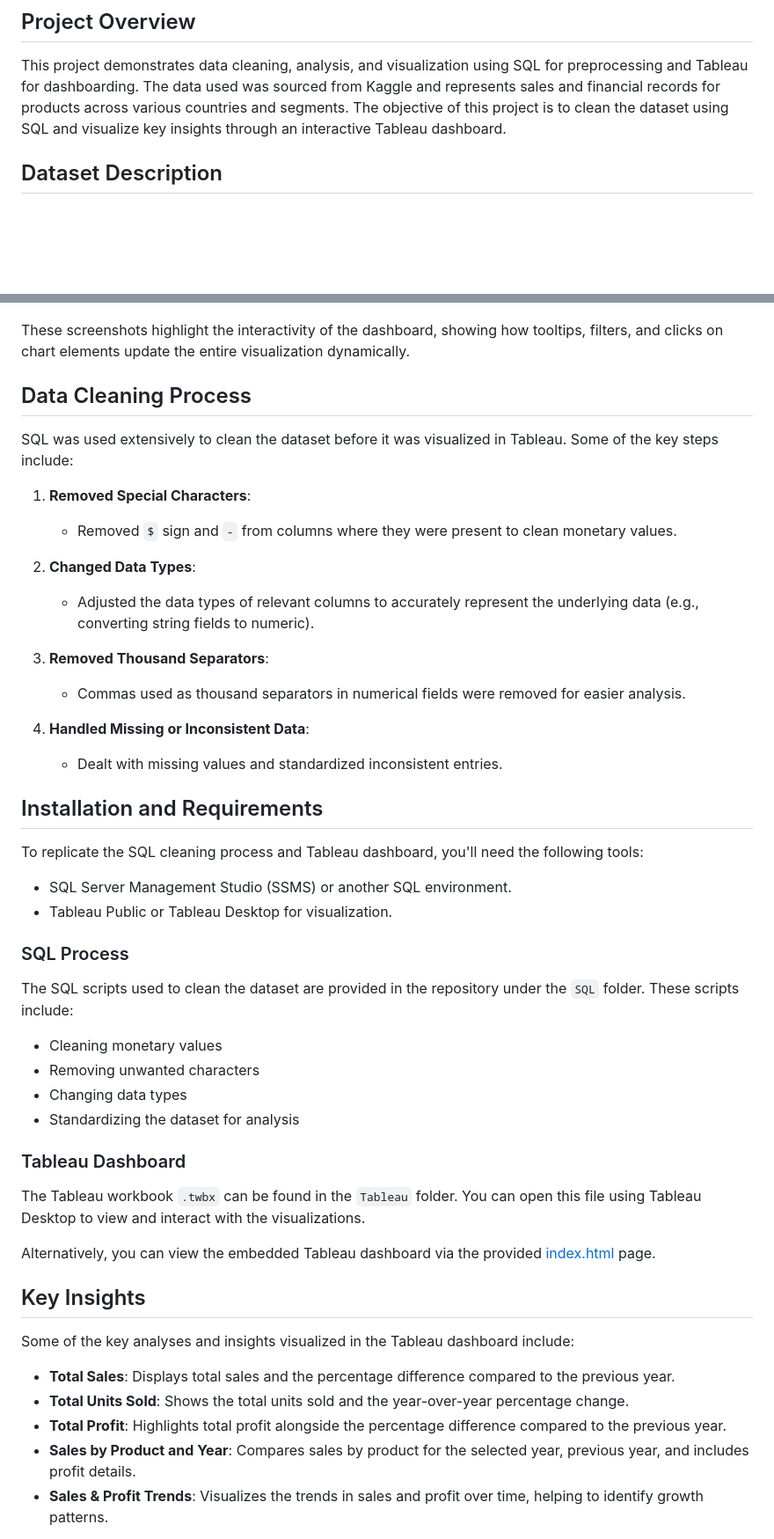
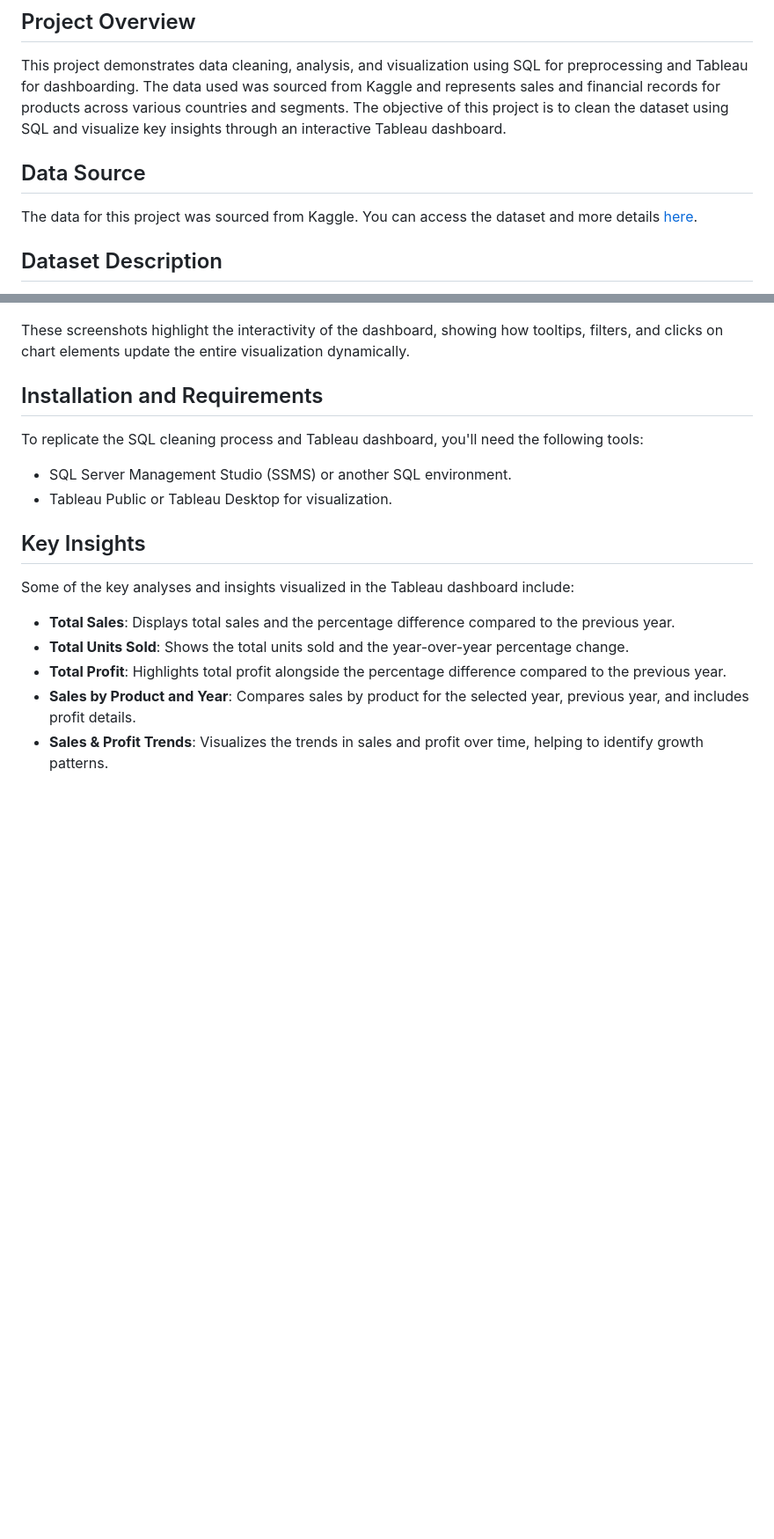
Before and after one commit to MRayane/Data-Cleaning-Analysis-SQL-Tableau, a Markdown page: README.md, 2 parts joined by grey strips. Shown: that part at 88% size. Rendered like a GitHub page; blank space fills up the shorter version.

```diff
--- a/README.md
+++ b/README.md
@@ -3,6 +3,9 @@
 
 ## Project Overview
 This project demonstrates data cleaning, analysis, and visualization using SQL for preprocessing and Tableau for dashboarding. The data used was sourced from Kaggle and represents sales and financial records for products across various countries and segments. The objective of this project is to clean the dataset using SQL and visualize key insights through an interactive Tableau dashboard.
+
+## Data Source
+The data for this project was sourced from Kaggle. You can access the dataset and more details [here](https://www.kaggle.com/datasets/atharvaarya25/financials).
 
 ## Dataset Description
 The dataset contains information about sales, profits, units sold, product segments, and more across multiple regions. Key fields include:
@@ -52,37 +72,10 @@ Clicking on a specific bar in the bar chart drills down into the data, showing m
 
 These screenshots highlight the interactivity of the dashboard, showing how tooltips, filters, and clicks on chart elements update the entire visualization dynamically.
 
-## Data Cleaning Process
-SQL was used extensively to clean the dataset before it was visualized in Tableau. Some of the key steps include:
-
-1. **Removed Special Characters**:
-   - Removed `$` sign and `-` from columns where they were present to clean monetary values.
-
-2. **Changed Data Types**:
-   - Adjusted the data types of relevant columns to accurately represent the underlying data (e.g., converting string fields to numeric).
-
-3. **Removed Thousand Separators**:
-   - Commas used as thousand separators in numerical fields were removed for easier analysis.
-
-4. **Handled Missing or Inconsistent Data**:
-   - Dealt with missing values and standardized inconsistent entries.
-
 ## Installation and Requirements
 To replicate the SQL cleaning process and Tableau dashboard, you'll need the following tools:
 - SQL Server Management Studio (SSMS) or another SQL environment.
 - Tableau Public or Tableau Desktop for visualization.
-
-### SQL Process
-The SQL scripts used to clean the dataset are provided in the repository under the `SQL` folder. These scripts include:
-- Cleaning monetary values
-- Removing unwanted characters
-- Changing data types
-- Standardizing the dataset for analysis
-
-### Tableau Dashboard
-The Tableau workbook `.twbx` can be found in the `Tableau` folder. You can open this file using Tableau Desktop to view and interact with the visualizations.
-
-Alternatively, you can view the embedded Tableau dashboard via the provided [index.html](https://mrayane.github.io/Data-Cleaning-Analysis-SQL-Tableau/) page.
 
 ## Key Insights
 Some of the key analyses and insights visualized in the Tableau dashboard include:
```
Also changed, not shown: other parts of README.md (+19 -2 lines).
